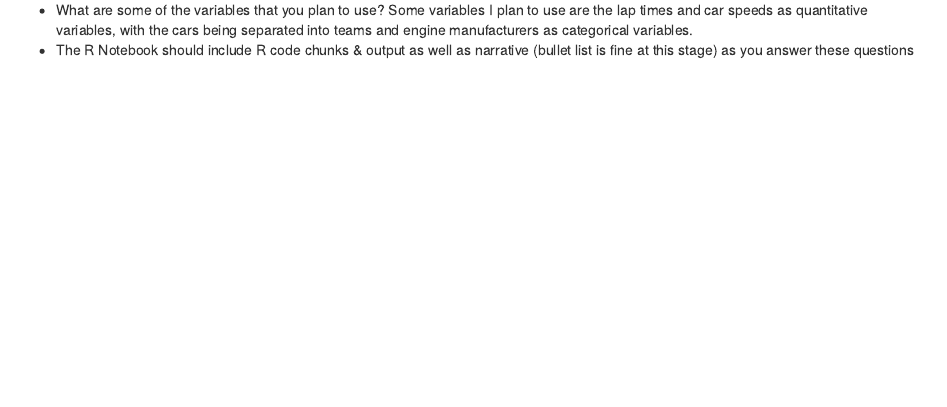
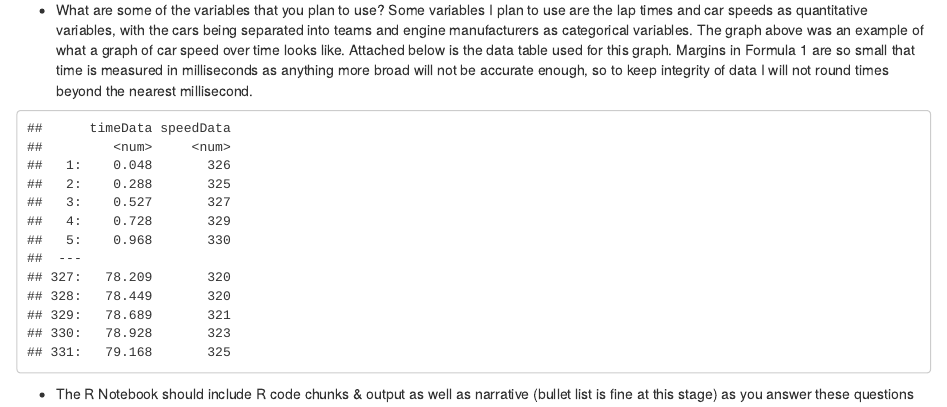
Before and after one commit to ladlad5/STAT184-Final-Project, an R Markdown document (Preliminary EDA.Rmd): the page in a window 1100 px wide, from 1910 px down. Rendered offline with R 4.5, knitr and Pandoc, with nearby package versions.

Commit message:
added more description to main source

````diff
--- a/Preliminary EDA.Rmd
+++ b/Preliminary EDA.Rmd
@@ -40,5 +40,8 @@ ggplot(lapData, aes(x = timeData, y = speedData)) +
   theme_minimal()
 
 ```
-+    What are some of the variables that you plan to use? Some variables I plan to use are the lap times and car speeds as quantitative variables, with the cars being separated into teams and engine manufacturers as categorical variables.
++    What are some of the variables that you plan to use? Some variables I plan to use are the lap times and car speeds as quantitative variables, with the cars being separated into teams and engine manufacturers as categorical variables. The graph above was an example of what a graph of car speed over time looks like. Attached below is the data table used for this graph. Margins in Formula 1 are so small that time is measured in milliseconds as anything more broad will not be accurate enough, so to keep integrity of data I will not round times beyond the nearest millisecond.
+```{r, echo=FALSE}
+lapData
+```
 +    The R Notebook should include R code chunks & output as well as narrative (bullet list is fine at this stage) as you answer these questions
````
Also changed, not shown: Preliminary EDA.nb.html.
